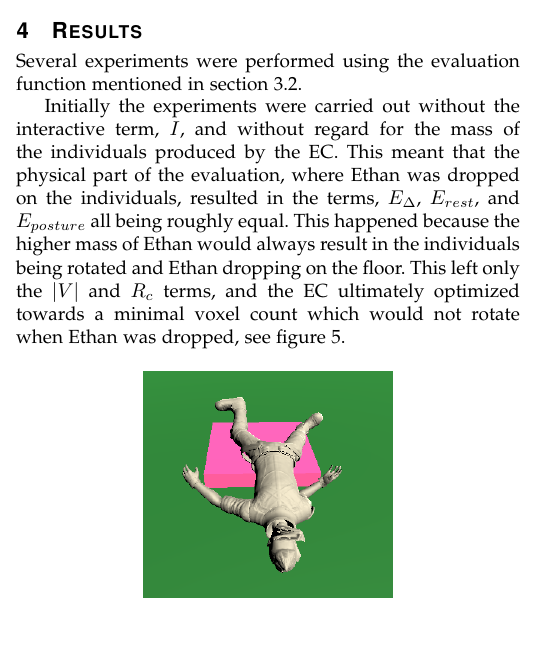
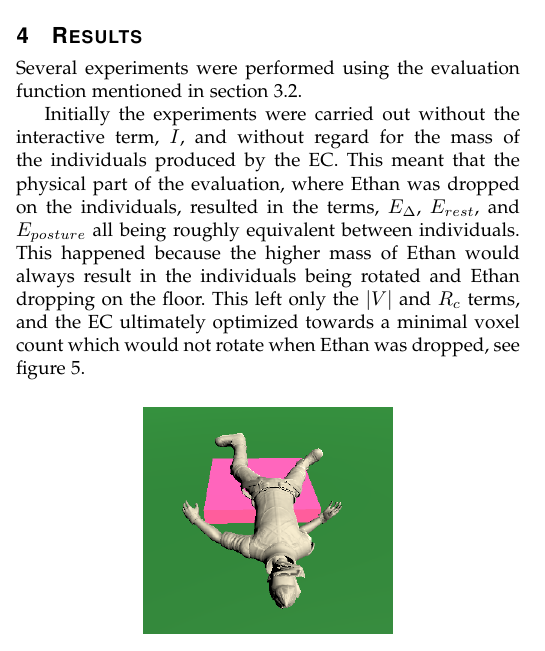
Before and after one commit to inau/gaer-report, a LaTeX paper (main.tex, which reads content/4result.tex): part of one column of page 3 of 5, cut so that both start at the same text. Compiled offline with pdfLaTeX.

Commit message:
Fixed sentence.

```diff
--- a/content/4result.tex
+++ b/content/4result.tex
@@ -5,11 +5,11 @@ Initially the experiments were carried out without the interactive term, $I$,
 and without regard for the mass of the individuals produced by the EC. This
 meant that the physical part of the evaluation, where Ethan was dropped on the
 individuals, resulted in the terms, $E_\Delta$, $E_{rest}$, and $E_{posture}$
-all being roughly equal. This happened because the higher mass of Ethan would
-always result in the individuals being rotated and Ethan dropping on the floor.
-This left only the $|V|$ and $R_c$ terms, and the EC ultimately optimized
-towards a minimal voxel count which would not rotate when Ethan was dropped, see
-figure~\ref{fig:flat_object}.
+all being roughly equivalent between individuals. This happened because the
+higher mass of Ethan would always result in the individuals being rotated and
+Ethan dropping on the floor. This left only the $|V|$ and $R_c$ terms, and the
+EC ultimately optimized towards a minimal voxel count which would not rotate
+when Ethan was dropped, see figure~\ref{fig:flat_object}.
 
 \begin{figure}[ht]
 \centering
```
